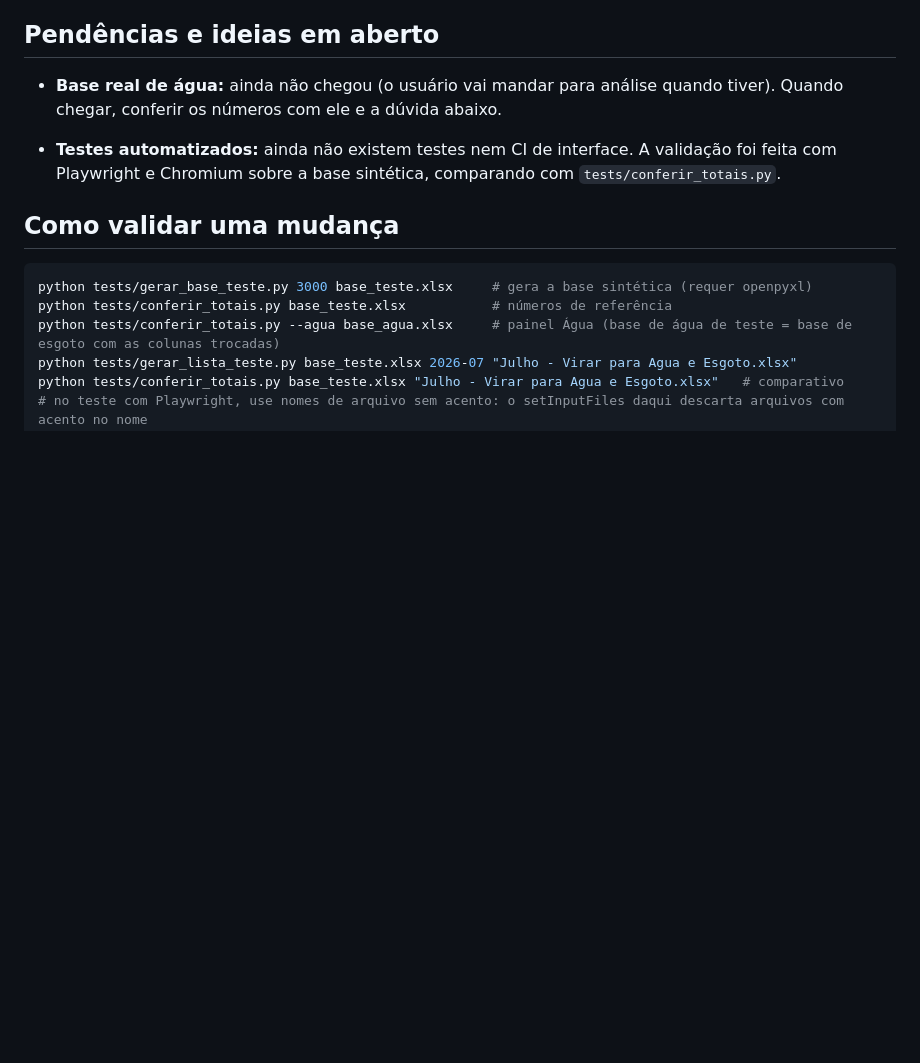
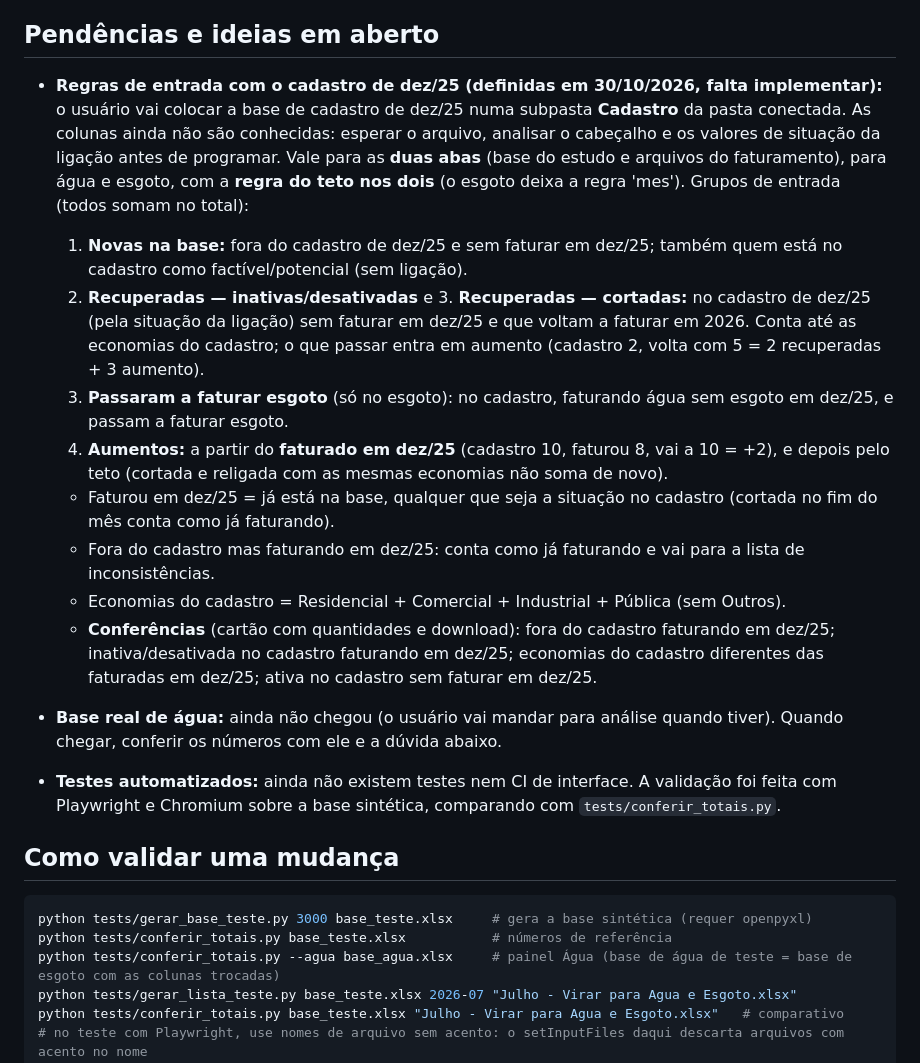
Before and after one commit to raniere3000-tech/economias, a Markdown page: CLAUDE.md, the part around the change. Rendered like a GitHub page; blank space fills up the shorter version.

Commit message:
Registra as regras de entrada com o cadastro de dez/25 (a implementar)
Co-Authored-By: Claude Opus 5.5 <noreply@anthropic.com>
Claude-Session: https://claude.ai/code/session_01Tk2wuEJ1Vtyxsmr2oik9Qt

```diff
--- a/CLAUDE.md
+++ b/CLAUDE.md
@@ -220,6 +220,16 @@ Uma linha por matrícula. As colunas cadastrais, "Esgoto em 2026" e "1º mês fa
 
 ## Pendências e ideias em aberto
 
+- **Regras de entrada com o cadastro de dez/25 (definidas em 30/10/2026, falta implementar):** o usuário vai colocar a base de cadastro de dez/25 numa subpasta **Cadastro** da pasta conectada. As colunas ainda não são conhecidas: esperar o arquivo, analisar o cabeçalho e os valores de situação da ligação antes de programar. Vale para as **duas abas** (base do estudo e arquivos do faturamento), para água e esgoto, com a **regra do teto nos dois** (o esgoto deixa a regra 'mes'). Grupos de entrada (todos somam no total):
+  1. **Novas na base:** fora do cadastro de dez/25 e sem faturar em dez/25; também quem está no cadastro como factível/potencial (sem ligação).
+  2. **Recuperadas — inativas/desativadas** e 3. **Recuperadas — cortadas:** no cadastro de dez/25 (pela situação da ligação) sem faturar em dez/25 e que voltam a faturar em 2026. Conta até as economias do cadastro; o que passar entra em aumento (cadastro 2, volta com 5 = 2 recuperadas + 3 aumento).
+  4. **Passaram a faturar esgoto** (só no esgoto): no cadastro, faturando água sem esgoto em dez/25, e passam a faturar esgoto.
+  5. **Aumentos:** a partir do **faturado em dez/25** (cadastro 10, faturou 8, vai a 10 = +2), e depois pelo teto (cortada e religada com as mesmas economias não soma de novo).
+  - Faturou em dez/25 = já está na base, qualquer que seja a situação no cadastro (cortada no fim do mês conta como já faturando).
+  - Fora do cadastro mas faturando em dez/25: conta como já faturando e vai para a lista de inconsistências.
+  - Economias do cadastro = Residencial + Comercial + Industrial + Pública (sem Outros).
+  - **Conferências** (cartão com quantidades e download): fora do cadastro faturando em dez/25; inativa/desativada no cadastro faturando em dez/25; economias do cadastro diferentes das faturadas em dez/25; ativa no cadastro sem faturar em dez/25.
+
 - **Base real de água:** ainda não chegou (o usuário vai mandar para análise quando tiver). Quando chegar, conferir os números com ele e a dúvida abaixo.
 
 - **Testes automatizados:** ainda não existem testes nem CI de interface. A validação foi feita com Playwright e Chromium sobre a base sintética, comparando com `tests/conferir_totais.py`.
```
